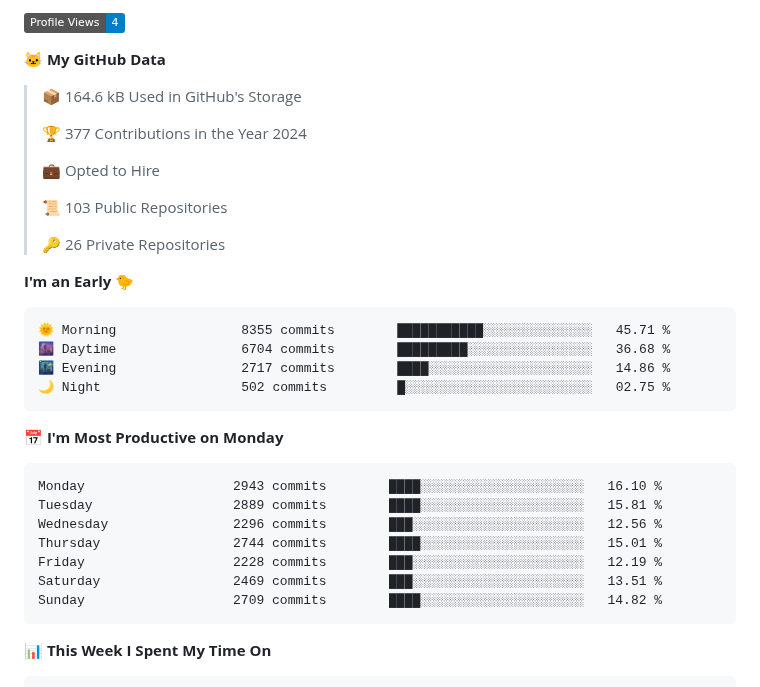
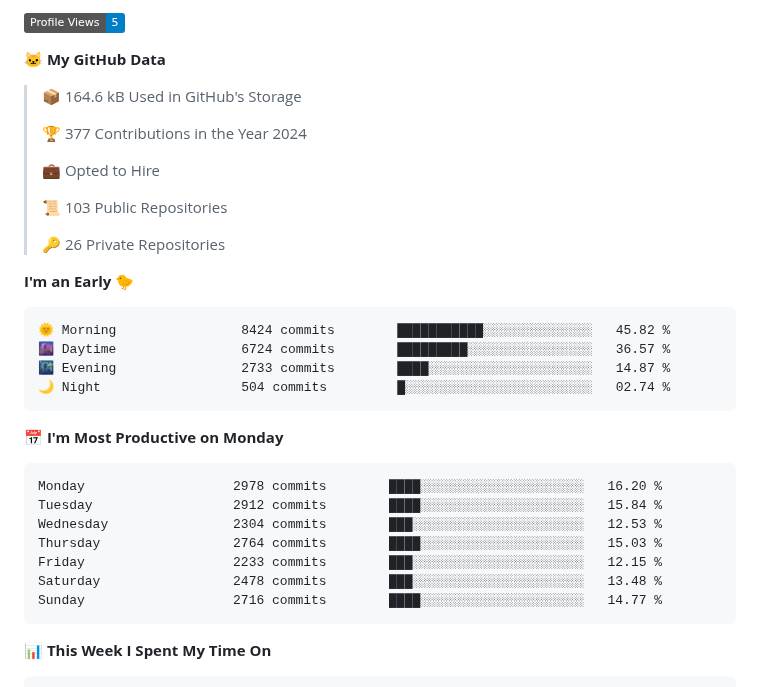
Before and after one commit to arielsrv/arielsrv, a Markdown page: README.md, the part around one of its changes. GitHub-like rendering; badges without logos.

Commit message:
Updated with Dev Metrics

````diff
--- a/README.md
+++ b/README.md
@@ -13,5 +13,5 @@
 
-![Profile Views](http://img.shields.io/badge/Profile%20Views-4-blue)
+![Profile Views](http://img.shields.io/badge/Profile%20Views-5-blue)
 
 **🐱 My GitHub Data**
 
@@ -28,21 +28,21 @@
 **I'm an Early 🐤**
 
 ```text
-🌞 Morning                8355 commits        ███████████░░░░░░░░░░░░░░   45.71 %
-🌆 Daytime                6704 commits        █████████░░░░░░░░░░░░░░░░   36.68 %
-🌃 Evening                2717 commits        ████░░░░░░░░░░░░░░░░░░░░░   14.86 %
-🌙 Night                  502 commits         █░░░░░░░░░░░░░░░░░░░░░░░░   02.75 %
+🌞 Morning                8424 commits        ███████████░░░░░░░░░░░░░░   45.82 %
+🌆 Daytime                6724 commits        █████████░░░░░░░░░░░░░░░░   36.57 %
+🌃 Evening                2733 commits        ████░░░░░░░░░░░░░░░░░░░░░   14.87 %
+🌙 Night                  504 commits         █░░░░░░░░░░░░░░░░░░░░░░░░   02.74 %
 ```
 📅 **I'm Most Productive on Monday**
 
 ```text
-Monday                   2943 commits        ████░░░░░░░░░░░░░░░░░░░░░   16.10 %
-Tuesday                  2889 commits        ████░░░░░░░░░░░░░░░░░░░░░   15.81 %
-Wednesday                2296 commits        ███░░░░░░░░░░░░░░░░░░░░░░   12.56 %
-Thursday                 2744 commits        ████░░░░░░░░░░░░░░░░░░░░░   15.01 %
-Friday                   2228 commits        ███░░░░░░░░░░░░░░░░░░░░░░   12.19 %
-Saturday                 2469 commits        ███░░░░░░░░░░░░░░░░░░░░░░   13.51 %
-Sunday                   2709 commits        ████░░░░░░░░░░░░░░░░░░░░░   14.82 %
+Monday                   2978 commits        ████░░░░░░░░░░░░░░░░░░░░░   16.20 %
+Tuesday                  2912 commits        ████░░░░░░░░░░░░░░░░░░░░░   15.84 %
+Wednesday                2304 commits        ███░░░░░░░░░░░░░░░░░░░░░░   12.53 %
+Thursday                 2764 commits        ████░░░░░░░░░░░░░░░░░░░░░   15.03 %
+Friday                   2233 commits        ███░░░░░░░░░░░░░░░░░░░░░░   12.15 %
+Saturday                 2478 commits        ███░░░░░░░░░░░░░░░░░░░░░░   13.48 %
+Sunday                   2716 commits        ████░░░░░░░░░░░░░░░░░░░░░   14.77 %
 ```
 
 
````
Also changed, not shown: other parts of README.md (+2 -2 lines).
